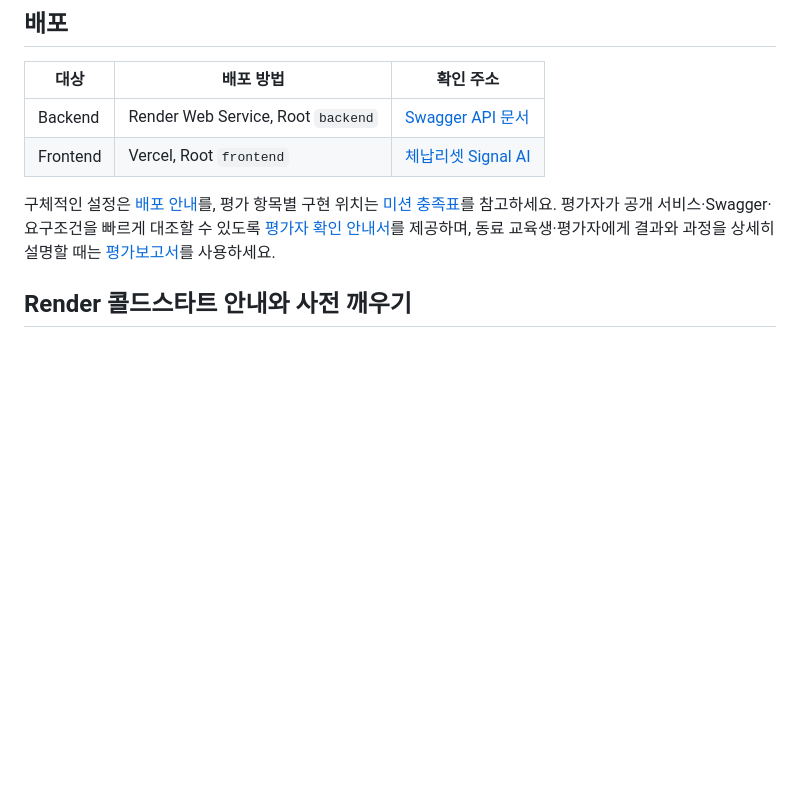
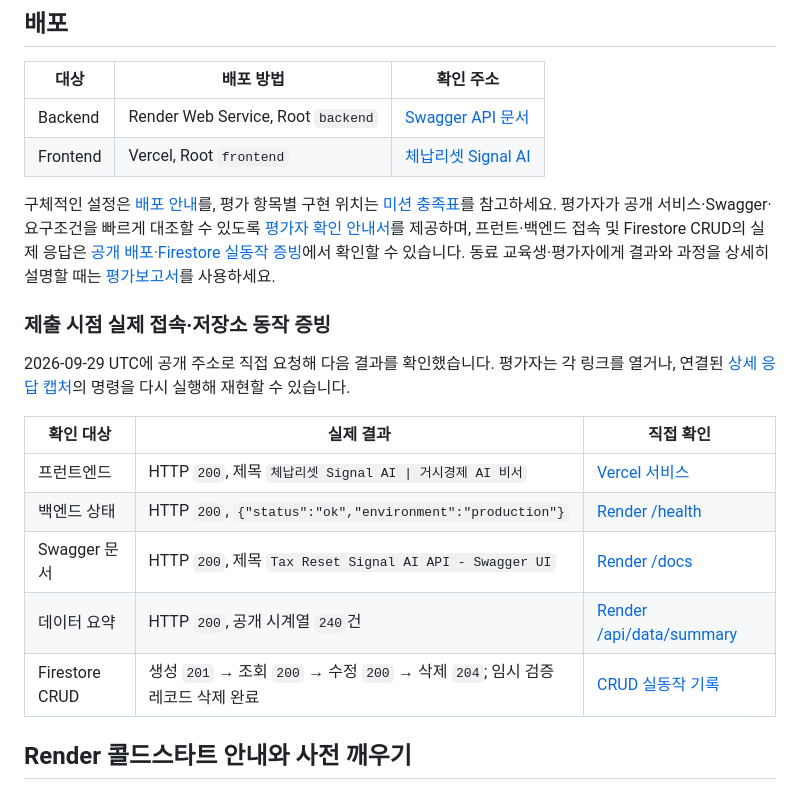
Before and after one commit to manbok2028/m1-2, a Markdown page: README.md, the part around the change. Drawn GitHub-style; blank space fills up the shorter version.

Commit message:
docs: add live deployment evidence

```diff
--- a/README.md
+++ b/README.md
@@ -120,7 +120,19 @@ python -m scripts.import_ecos
 | Backend | Render Web Service, Root `backend` | [Swagger API 문서](https://tax-reset-signal-ai-api.onrender.com/docs) |
 | Frontend | Vercel, Root `frontend` | [체납리셋 Signal AI](https://m1-2-manbok2028s-projects.vercel.app) |
 
-구체적인 설정은 [배포 안내](docs/deployment-guide.md)를, 평가 항목별 구현 위치는 [미션 충족표](docs/mission-compliance.md)를 참고하세요. 평가자가 공개 서비스·Swagger·요구조건을 빠르게 대조할 수 있도록 [평가자 확인 안내서](docs/evaluator-guide.md)를 제공하며, 동료 교육생·평가자에게 결과와 과정을 상세히 설명할 때는 [평가보고서](docs/evaluation-report.md)를 사용하세요.
+구체적인 설정은 [배포 안내](docs/deployment-guide.md)를, 평가 항목별 구현 위치는 [미션 충족표](docs/mission-compliance.md)를 참고하세요. 평가자가 공개 서비스·Swagger·요구조건을 빠르게 대조할 수 있도록 [평가자 확인 안내서](docs/evaluator-guide.md)를 제공하며, 프런트·백엔드 접속 및 Firestore CRUD의 실제 응답은 [공개 배포·Firestore 실동작 증빙](docs/live-deployment-evidence.md)에서 확인할 수 있습니다. 동료 교육생·평가자에게 결과와 과정을 상세히 설명할 때는 [평가보고서](docs/evaluation-report.md)를 사용하세요.
+
+### 제출 시점 실제 접속·저장소 동작 증빙
+
+2026-09-29 UTC에 공개 주소로 직접 요청해 다음 결과를 확인했습니다. 평가자는 각 링크를 열거나, 연결된 [상세 응답 캡처](docs/live-deployment-evidence.md)의 명령을 다시 실행해 재현할 수 있습니다.
+
+| 확인 대상 | 실제 결과 | 직접 확인 |
+| --- | --- | --- |
+| 프런트엔드 | HTTP `200`, 제목 `체납리셋 Signal AI \| 거시경제 AI 비서` | [Vercel 서비스](https://m1-2-manbok2028s-projects.vercel.app) |
+| 백엔드 상태 | HTTP `200`, `{"status":"ok","environment":"production"}` | [Render /health](https://tax-reset-signal-ai-api.onrender.com/health) |
+| Swagger 문서 | HTTP `200`, 제목 `Tax Reset Signal AI API - Swagger UI` | [Render /docs](https://tax-reset-signal-ai-api.onrender.com/docs) |
+| 데이터 요약 | HTTP `200`, 공개 시계열 `240`건 | [Render /api/data/summary](https://tax-reset-signal-ai-api.onrender.com/api/data/summary) |
+| Firestore CRUD | 생성 `201` → 조회 `200` → 수정 `200` → 삭제 `204`; 임시 검증 레코드 삭제 완료 | [CRUD 실동작 기록](docs/live-deployment-evidence.md#3-운영-firestore-crud-재현-증빙) |
 
 ## Render 콜드스타트 안내와 사전 깨우기
 
```
Also changed, not shown: docs/evaluator-guide.md (+1 -0 lines), docs/live-deployment-evidence.md (added, +101 -0 lines).
